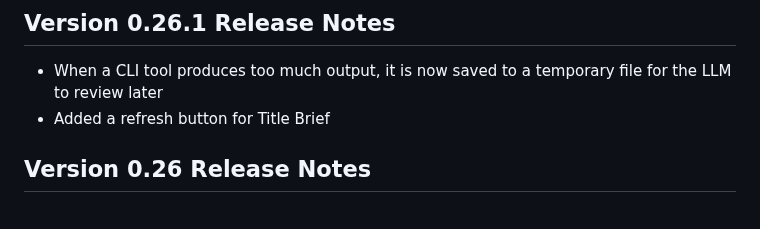
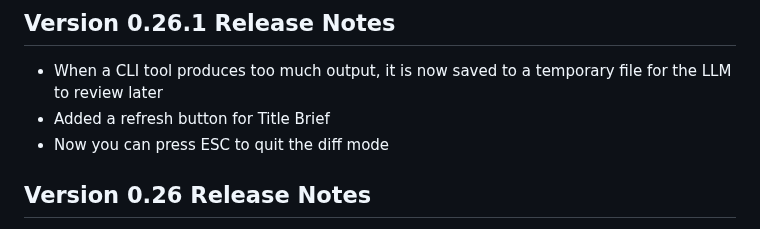
Before and after one commit to ixnehc/LazyBug-Copilot, a Markdown page: ReadMe.md, the part around the change. Drawn GitHub-style.

Commit message:
v0.26.1: Press ESC to quit diff mode

```diff
--- a/ReadMe.md
+++ b/ReadMe.md
@@ -33,6 +33,7 @@ LazyBug Copilot is a "Cursor-like" intelligent coding assistant extension design
 
 - When a CLI tool produces too much output, it is now saved to a temporary file for the LLM to review later
 - Added a refresh button for Title Brief
+- Now you can press ESC to quit the diff mode
 
 ## Version 0.26 Release Notes
 
```
Also changed, not shown: doc/ReadMe_cn.md (+1 -0 lines), doc/patchnotes.md (+1 -0 lines).
